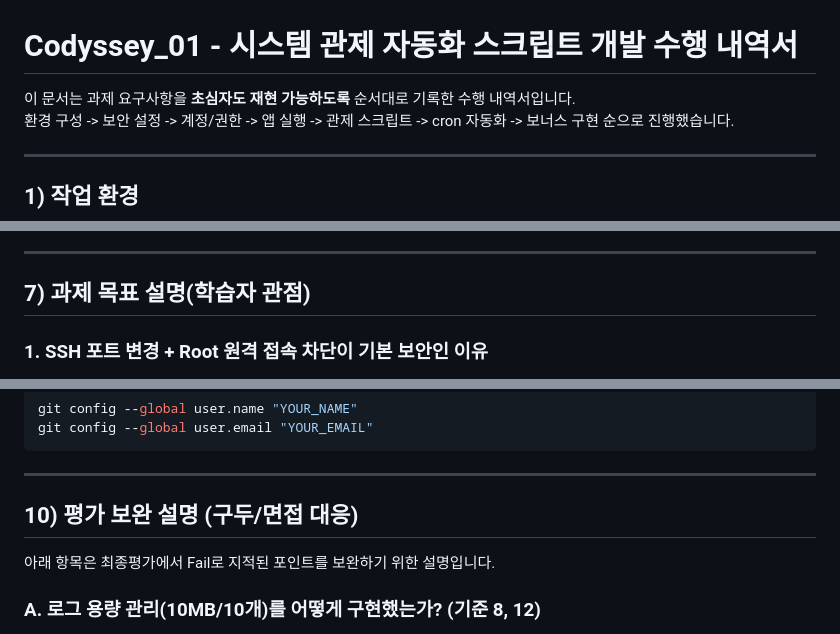
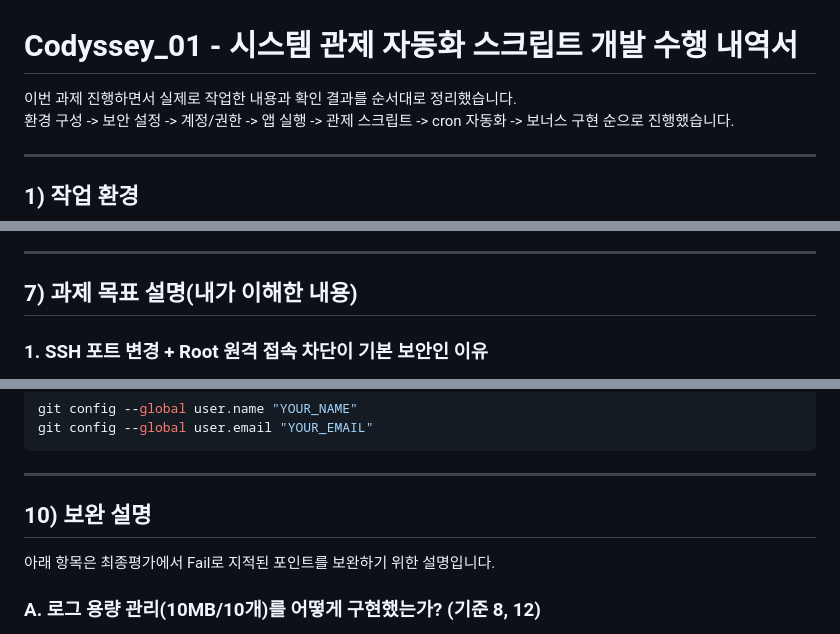
Before and after one commit to ADOHI/Codyssey_01, a Markdown page: README.md, 3 parts joined by grey strips. Rendered like a GitHub page.

Commit message:
Soften README tone to sound personal
Replace formal/system-like phrasing with a more natural first-person project record tone while keeping all technical evidence intact.

Co-authored-by: Cursor <cursoragent@cursor.com>

```diff
--- a/README.md
+++ b/README.md
@@ -1,6 +1,6 @@
 # Codyssey_01 - 시스템 관제 자동화 스크립트 개발 수행 내역서
 
-이 문서는 과제 요구사항을 **초심자도 재현 가능하도록** 순서대로 기록한 수행 내역서입니다.
+이번 과제 진행하면서 실제로 작업한 내용과 확인 결과를 순서대로 정리했습니다.
 환경 구성 -> 보안 설정 -> 계정/권한 -> 앱 실행 -> 관제 스크립트 -> cron 자동화 -> 보너스 구현 순으로 진행했습니다.
 
 ---
@@ -598,7 +598,7 @@ install -d -m 2770 -o agent-admin -g agent-core /var/log/monitor/agent-app/archi
 
 ---
 
-## 7) 과제 목표 설명(학습자 관점)
+## 7) 과제 목표 설명(내가 이해한 내용)
 
 ### 1. SSH 포트 변경 + Root 원격 접속 차단이 기본 보안인 이유
 
@@ -772,7 +772,7 @@ git config --global user.email "YOUR_EMAIL"
 
 ---
 
-## 10) 평가 보완 설명 (구두/면접 대응)
+## 10) 보완 설명
 
 아래 항목은 최종평가에서 Fail로 지적된 포인트를 보완하기 위한 설명입니다.
 
```
Also changed, not shown: other parts of README.md (+1 -1 lines).
